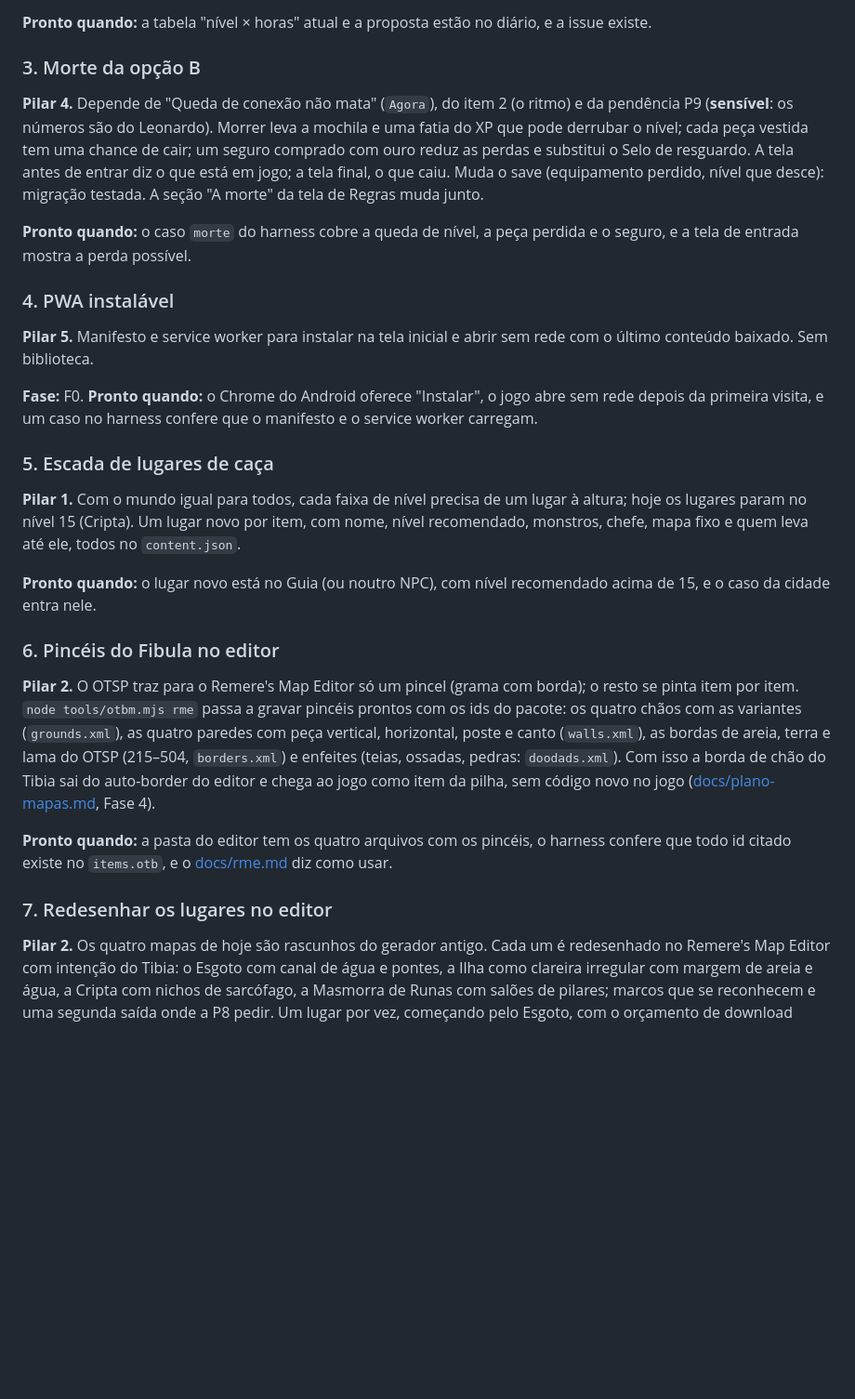
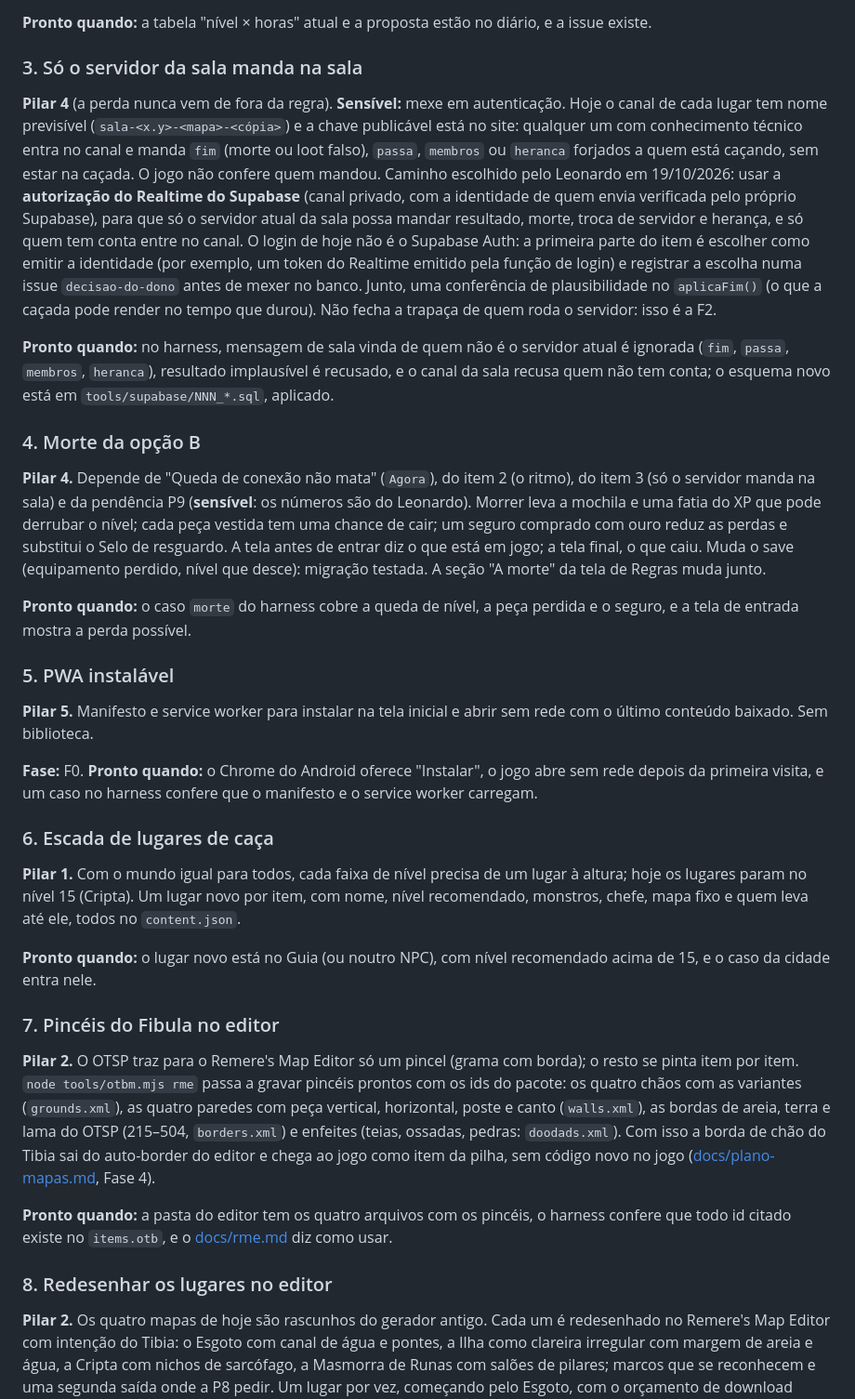
Before and after one commit to llmannrich-ai/Fibula, a Markdown page: ROADMAP.md, the part around the change. Shown at 93% size. Drawn GitHub-style; blank space fills up the shorter version.

Commit message:
Põe na fila fechar o canal da sala: só o servidor manda resultado e morte, antes de a morte endurecer
Co-Authored-By: Claude Opus 5.5 <noreply@anthropic.com>
Claude-Session: https://claude.ai/code/session_013inT7C4fecaqfpTCQtozzT

```diff
--- a/ROADMAP.md
+++ b/ROADMAP.md
@@ -50,9 +50,32 @@ sensível.
 **Pronto quando:** a tabela "nível × horas" atual e a proposta estão no diário,
 e a issue existe.
 
-### 3. Morte da opção B
+### 3. Só o servidor da sala manda na sala
 
-**Pilar 4.** Depende de "Queda de conexão não mata" (`Agora`), do item 2 (o ritmo) e da pendência P9 (**sensível**: os
+**Pilar 4** (a perda nunca vem de fora da regra). **Sensível:** mexe em
+autenticação. Hoje o canal de cada lugar tem nome previsível
+(`sala-<x.y>-<mapa>-<cópia>`) e a chave publicável está no site: qualquer um
+com conhecimento técnico entra no canal e manda `fim` (morte ou loot falso),
+`passa`, `membros` ou `heranca` forjados a quem está caçando, sem estar na
+caçada. O jogo não confere quem mandou. Caminho escolhido pelo Leonardo em
+19/10/2026: usar a **autorização do Realtime do Supabase** (canal privado,
+com a identidade de quem envia verificada pelo próprio Supabase), para que
+só o servidor atual da sala possa mandar resultado, morte, troca de servidor
+e herança, e só quem tem conta entre no canal. O login de hoje não é o
+Supabase Auth: a primeira parte do item é escolher como emitir a identidade
+(por exemplo, um token do Realtime emitido pela função de login) e registrar
+a escolha numa issue `decisao-do-dono` antes de mexer no banco. Junto, uma
+conferência de plausibilidade no `aplicaFim()` (o que a caçada pode render
+no tempo que durou). Não fecha a trapaça de quem roda o servidor: isso é a F2.
+
+**Pronto quando:** no harness, mensagem de sala vinda de quem não é o
+servidor atual é ignorada (`fim`, `passa`, `membros`, `heranca`), resultado
+implausível é recusado, e o canal da sala recusa quem não tem conta; o
+esquema novo está em `tools/supabase/NNN_*.sql`, aplicado.
+
+### 4. Morte da opção B
+
+**Pilar 4.** Depende de "Queda de conexão não mata" (`Agora`), do item 2 (o ritmo), do item 3 (só o servidor manda na sala) e da pendência P9 (**sensível**: os
 números são do Leonardo). Morrer leva a mochila e uma fatia do XP que pode
 derrubar o nível; cada peça vestida tem uma chance de cair; um seguro comprado
 com ouro reduz as perdas e substitui o Selo de resguardo. A tela antes de
@@ -62,7 +85,7 @@ entrar diz o que está em jogo; a tela final, o que caiu. Muda o save
 **Pronto quando:** o caso `morte` do harness cobre a queda de nível, a peça
 perdida e o seguro, e a tela de entrada mostra a perda possível.
 
-### 4. PWA instalável
+### 5. PWA instalável
 
 **Pilar 5.** Manifesto e service worker para instalar na tela inicial e abrir
 sem rede com o último conteúdo baixado. Sem biblioteca.
@@ -71,7 +94,7 @@ sem rede com o último conteúdo baixado. Sem biblioteca.
 abre sem rede depois da primeira visita, e um caso no harness confere que o
 manifesto e o service worker carregam.
 
-### 5. Escada de lugares de caça
+### 6. Escada de lugares de caça
 
 **Pilar 1.** Com o mundo igual para todos, cada faixa de nível precisa de um
 lugar à altura; hoje os lugares param no nível 15 (Cripta). Um lugar novo por
@@ -81,7 +104,7 @@ ele, todos no `content.json`.
 **Pronto quando:** o lugar novo está no Guia (ou noutro NPC), com nível
 recomendado acima de 15, e o caso da cidade entra nele.
 
-### 6. Pincéis do Fibula no editor
+### 7. Pincéis do Fibula no editor
 
 **Pilar 2.** O OTSP traz para o Remere's Map Editor só um pincel (grama com
 borda); o resto se pinta item por item. `node tools/otbm.mjs rme` passa a
@@ -97,7 +120,7 @@ jogo como item da pilha, sem código novo no jogo
 harness confere que todo id citado existe no `items.otb`, e o
 [docs/rme.md](docs/rme.md) diz como usar.
 
-### 7. Redesenhar os lugares no editor
+### 8. Redesenhar os lugares no editor
 
 **Pilar 2.** Os quatro mapas de hoje são rascunhos do gerador antigo. Cada
 um é redesenhado no Remere's Map Editor com intenção do Tibia: o Esgoto com
```
Also changed, not shown: CLAUDE.md (+1 -0 lines), DIARIO.md (+18 -18 lines).
